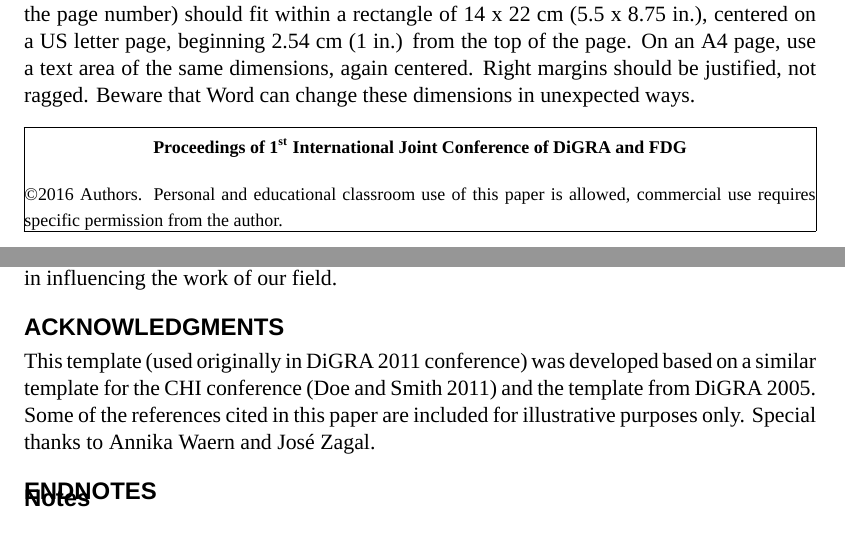
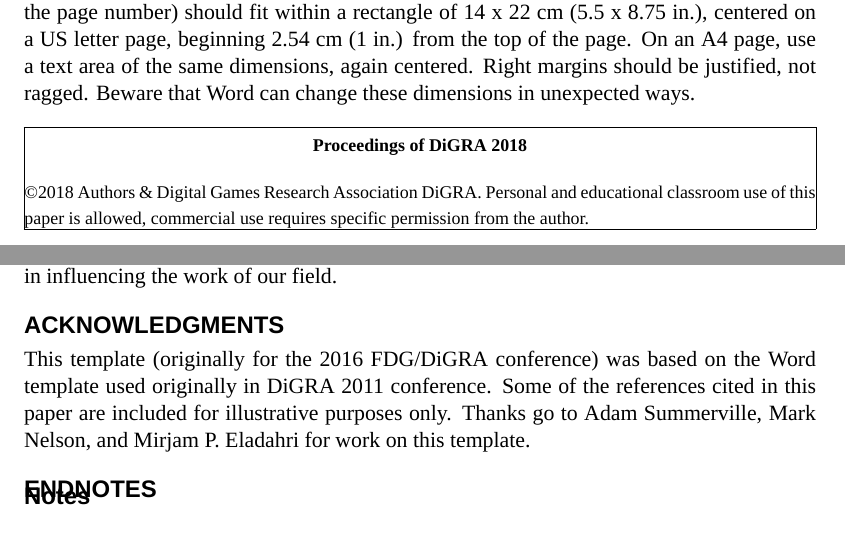
Before and after one commit to adamsumm/DiGRATex, a LaTeX document (main.tex, which reads digra.sty): two parts of pages 1 and 5 of 6, joined at a grey line, cut so that both start at the same text. Compiled offline with XeLaTeX; a missing font is replaced by an installed copy or a similar font.

Commit message:
Newest version.

```diff
--- a/digra.sty
+++ b/digra.sty
@@ -21,10 +22,10 @@
 \footnotesize
 \addvspace{5.5pt}
 \centerline{
-\textbf{Proceedings of \nth{1} International Joint Conference of DiGRA and FDG
+\textbf{Proceedings of DiGRA 2018
 }}
   \addvspace{11pt}
-  \textcopyright 2016 Authors. Personal and educational classroom use of this paper is allowed, commercial use requires specific permission from the author.}
+  \textcopyright 2018 Authors \& Digital Games Research Association DiGRA. Personal and educational classroom use of this paper is allowed, commercial use requires specific permission from the author. }
 \newcommand\copyrightnotice{%
 \begin{tikzpicture}[remember picture,overlay]
 \node[anchor=south,yshift=22pt] at (current page.south) {\fbox{\parbox{\dimexpr\textwidth-\fboxsep-\fboxsep-\fboxsep-\fboxrule\relax}{\copyrighttext}}};
--- a/main.tex
+++ b/main.tex
@@ -233,10 +233,8 @@
 with these questions in mind, your work is more likely to be successful, both in being
 accepted into the conference, and in influencing the work of our field.
 \section*{ACKNOWLEDGMENTS}
-This template (used originally in DiGRA 2011 conference) was developed based on a
-similar template for the CHI conference (Doe and Smith 2011) and the template from
-DiGRA 2005. Some of the references cited in this paper are included for illustrative
-purposes only. Special thanks to Annika Waern and José Zagal.
+This template (originally for the 2016 FDG/DiGRA conference) was based on the Word template used originally in DiGRA 2011 conference. Some of the references cited in this paper are included for illustrative
+purposes only. Thanks go to Adam Summerville, Mark Nelson, and Mirjam P. Eladahri for work on this template.
 \section*{ENDNOTES}
 \addvspace{-1\baselineskip} %%I can't find another way to reduce the size of the gap for the end notes
 \theendnotes
```
Also changed, not shown: bibliography.bib (+0 -1 lines), DiGRAFormat_2013.pdf (deleted), digra-template-2018.pdf (added), digra.sty (1 more changed lines).
